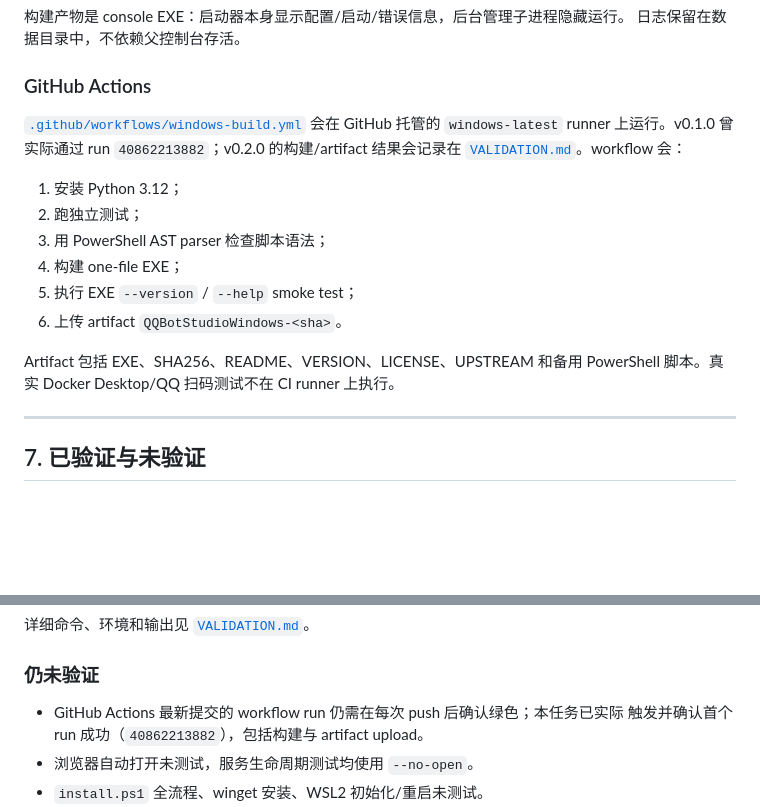
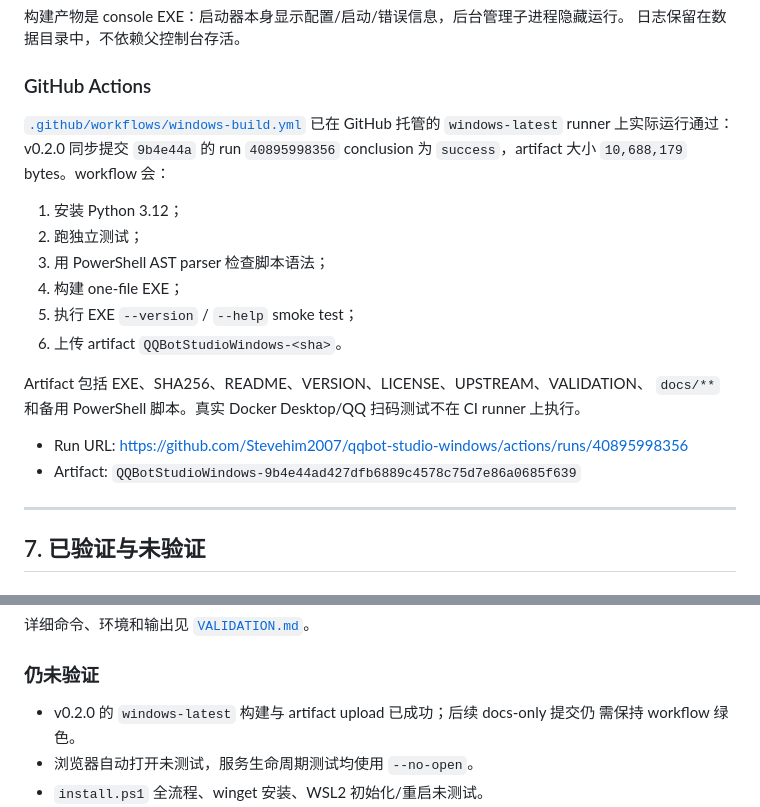
Before and after one commit to Stevehim2007/qqbot-studio-windows, a Markdown page: README.md, 2 parts joined by grey strips. Rendered like a GitHub page; blank space fills up the shorter version.

Commit message:
docs: record v0.2.0 windows-latest build and artifact

```diff
--- a/README.md
+++ b/README.md
@@ -326,10 +326,10 @@ AI 助手 B 默认端口为 `8766`，但实际值以 `/assistant` 页面配置
 
 ### GitHub Actions
 
-[`.github/workflows/windows-build.yml`](.github/workflows/windows-build.yml) 会在
-GitHub 托管的 `windows-latest` runner 上运行。v0.1.0 曾实际通过
-run `40862213882`；v0.2.0 的构建/artifact 结果会记录在
-[`VALIDATION.md`](VALIDATION.md)。workflow 会：
+[`.github/workflows/windows-build.yml`](.github/workflows/windows-build.yml) 已在
+GitHub 托管的 `windows-latest` runner 上实际运行通过：v0.2.0 同步提交
+`9b4e44a` 的 run `40895998356` conclusion 为 `success`，artifact 大小
+`10,688,179` bytes。workflow 会：
 
 1. 安装 Python 3.12；
 2. 跑独立测试；
@@ -338,8 +338,12 @@ run `40862213882`；v0.2.0 的构建/artifact 结果会记录在
 5. 执行 EXE `--version` / `--help` smoke test；
 6. 上传 artifact `QQBotStudioWindows-<sha>`。
 
-Artifact 包括 EXE、SHA256、README、VERSION、LICENSE、UPSTREAM 和备用 PowerShell
-脚本。真实 Docker Desktop/QQ 扫码测试不在 CI runner 上执行。
+Artifact 包括 EXE、SHA256、README、VERSION、LICENSE、UPSTREAM、VALIDATION、
+`docs/**` 和备用 PowerShell 脚本。真实 Docker Desktop/QQ 扫码测试不在 CI runner
+上执行。
+
+- Run URL: <https://github.com/Stevehim2007/qqbot-studio-windows/actions/runs/40895998356>
+- Artifact: `QQBotStudioWindows-9b4e44ad427dfb6889c4578c75d7e86a0685f639`
 
 ---
 
@@ -366,8 +370,8 @@ Windows Python 3.10.9 和 Docker Desktop 4.93.0 做了本地验证：
 
 ### 仍未验证
 
-- GitHub Actions 最新提交的 workflow run 仍需在每次 push 后确认绿色；本任务已实际
-  触发并确认首个 run 成功（`40862213882`），包括构建与 artifact upload。
+- v0.2.0 的 `windows-latest` 构建与 artifact upload 已成功；后续 docs-only 提交仍
+  需保持 workflow 绿色。
 - 浏览器自动打开未测试，服务生命周期测试均使用 `--no-open`。
 - `install.ps1` 全流程、winget 安装、WSL2 初始化/重启未测试。
 - Windows Defender 防火墙、云安全组、局域网/VPN 远程访问未测试。
```
Also changed, not shown: VALIDATION.md (+14 -3 lines).
